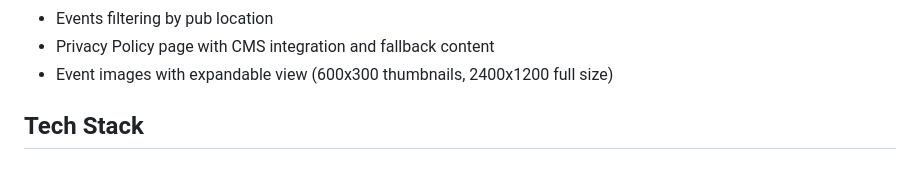
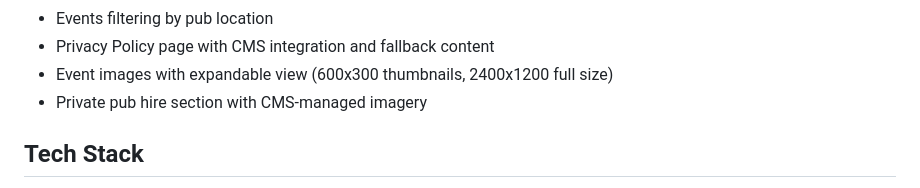
Before and after one commit to mattboostkit/WHPubs, a Markdown page: README.md, the part around the change. Drawn GitHub-style.

Commit message:
Update README.md\n\nAuto-committed by Claude Code at 2025-08-05 19:30:42

```diff
--- a/README.md
+++ b/README.md
@@ -18,6 +18,7 @@ A website for WH Pubs, featuring traditional British pubs in South East England
 - Events filtering by pub location
 - Privacy Policy page with CMS integration and fallback content
 - Event images with expandable view (600x300 thumbnails, 2400x1200 full size)
+- Private pub hire section with CMS-managed imagery
 
 ## Tech Stack
 
```
